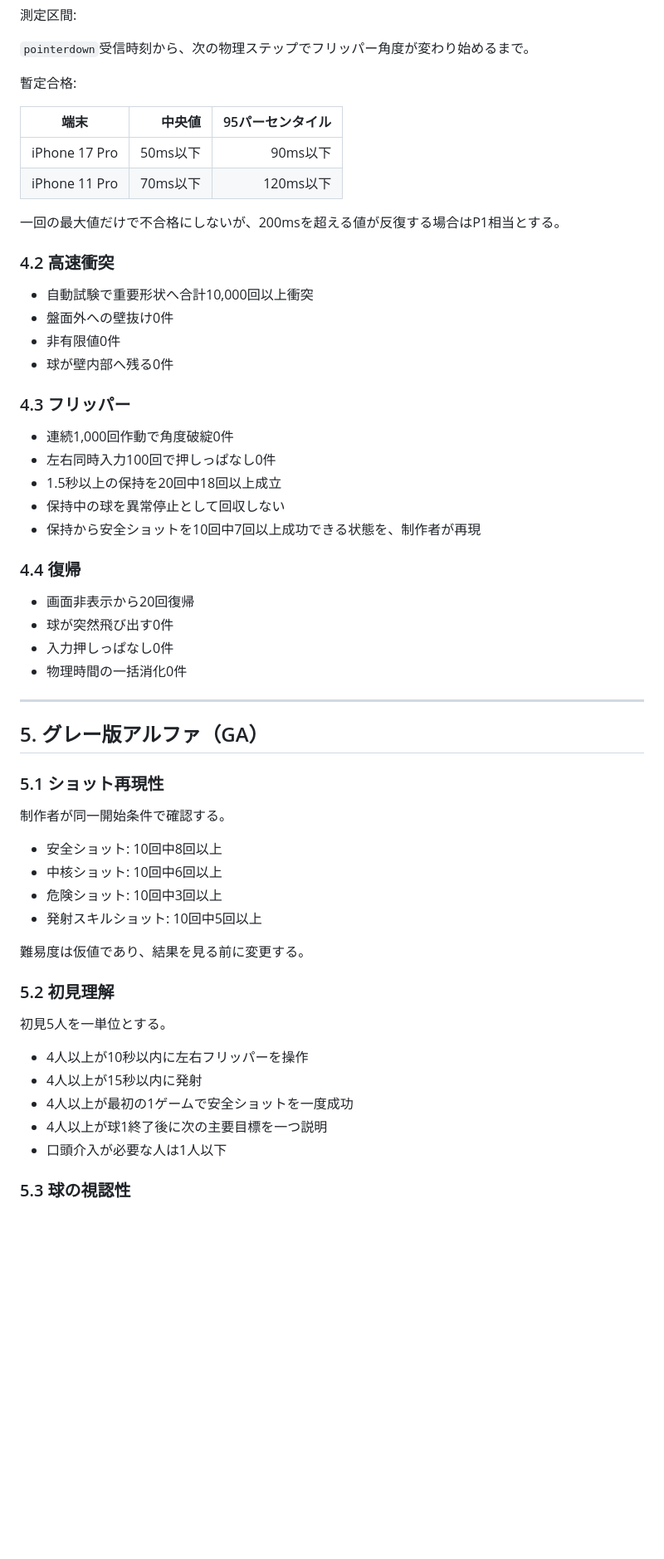
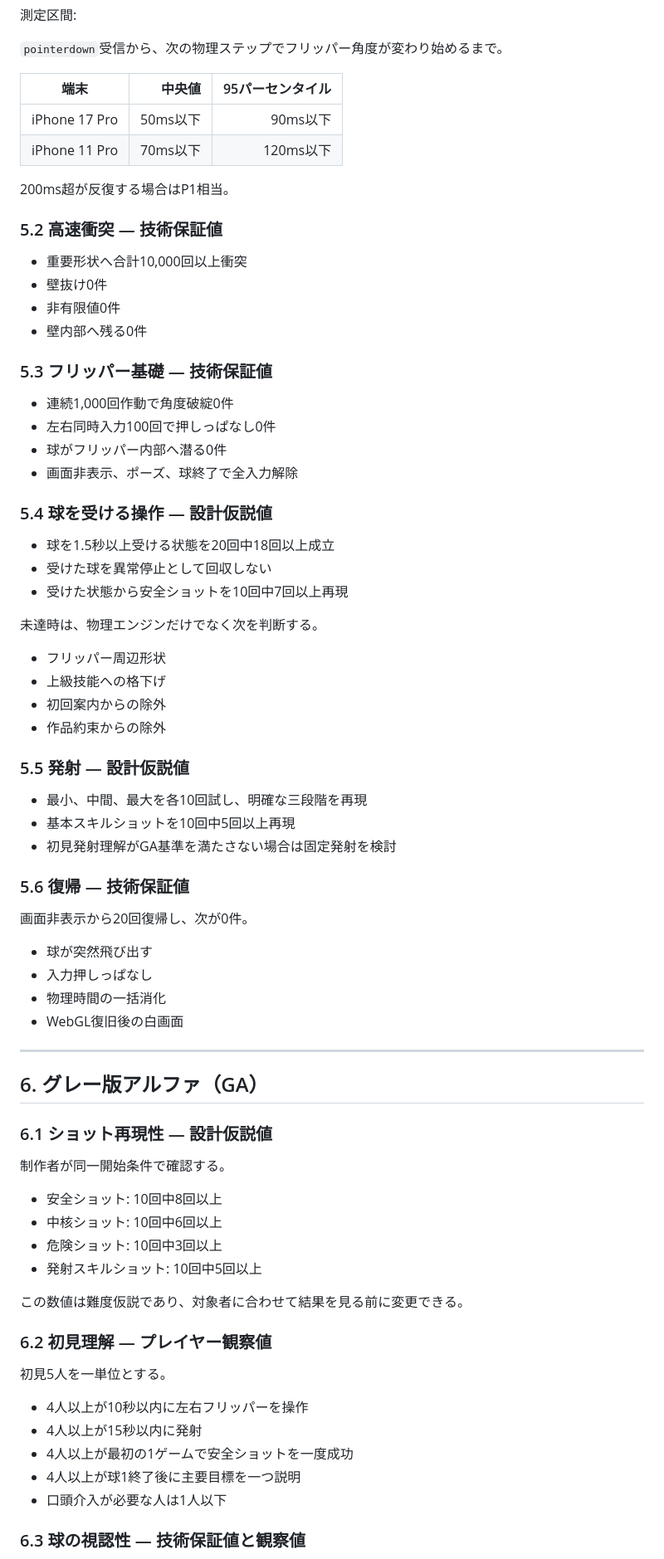
Before and after one commit to chameleonjp-lab/doppan, a Markdown page: docs/QUALITY_GATES.md, the part around one of its changes. Shown at 83% size. GitHub-like rendering; blank space fills up the shorter version.

```diff
--- a/docs/QUALITY_GATES.md
+++ b/docs/QUALITY_GATES.md
@@ -45,44 +68,62 @@
 
 測定区間:
 
-`pointerdown`受信時刻から、次の物理ステップでフリッパー角度が変わり始めるまで。
-
-暫定合格:
+`pointerdown`受信から、次の物理ステップでフリッパー角度が変わり始めるまで。
 
 | 端末 | 中央値 | 95パーセンタイル |
 |---|---:|---:|
 | iPhone 17 Pro | 50ms以下 | 90ms以下 |
 | iPhone 11 Pro | 70ms以下 | 120ms以下 |
 
-一回の最大値だけで不合格にしないが、200msを超える値が反復する場合はP1相当とする。
+200ms超が反復する場合はP1相当。
 
-### 4.2 高速衝突
+### 5.2 高速衝突 — 技術保証値
 
-- 自動試験で重要形状へ合計10,000回以上衝突
-- 盤面外への壁抜け0件
+- 重要形状へ合計10,000回以上衝突
+- 壁抜け0件
 - 非有限値0件
-- 球が壁内部へ残る0件
+- 壁内部へ残る0件
 
-### 4.3 フリッパー
+### 5.3 フリッパー基礎 — 技術保証値
 
 - 連続1,000回作動で角度破綻0件
 - 左右同時入力100回で押しっぱなし0件
-- 1.5秒以上の保持を20回中18回以上成立
-- 保持中の球を異常停止として回収しない
-- 保持から安全ショットを10回中7回以上成功できる状態を、制作者が再現
+- 球がフリッパー内部へ潜る0件
+- 画面非表示、ポーズ、球終了で全入力解除
 
-### 4.4 復帰
+### 5.4 球を受ける操作 — 設計仮説値
 
-- 画面非表示から20回復帰
-- 球が突然飛び出す0件
-- 入力押しっぱなし0件
-- 物理時間の一括消化0件
+- 球を1.5秒以上受ける状態を20回中18回以上成立
+- 受けた球を異常停止として回収しない
+- 受けた状態から安全ショットを10回中7回以上再現
+
+未達時は、物理エンジンだけでなく次を判断する。
+
+- フリッパー周辺形状
+- 上級技能への格下げ
+- 初回案内からの除外
+- 作品約束からの除外
+
+### 5.5 発射 — 設計仮説値
+
+- 最小、中間、最大を各10回試し、明確な三段階を再現
+- 基本スキルショットを10回中5回以上再現
+- 初見発射理解がGA基準を満たさない場合は固定発射を検討
+
+### 5.6 復帰 — 技術保証値
+
+画面非表示から20回復帰し、次が0件。
+
+- 球が突然飛び出す
+- 入力押しっぱなし
+- 物理時間の一括消化
+- WebGL復旧後の白画面
 
 ---
 
-## 5. グレー版アルファ（GA）
+## 6. グレー版アルファ（GA）
 
-### 5.1 ショット再現性
+### 6.1 ショット再現性 — 設計仮説値
 
 制作者が同一開始条件で確認する。
 
@@ -91,17 +132,17 @@
 - 危険ショット: 10回中3回以上
 - 発射スキルショット: 10回中5回以上
 
-難易度は仮値であり、結果を見る前に変更する。
+この数値は難度仮説であり、対象者に合わせて結果を見る前に変更できる。
 
-### 5.2 初見理解
+### 6.2 初見理解 — プレイヤー観察値
 
 初見5人を一単位とする。
 
 - 4人以上が10秒以内に左右フリッパーを操作
 - 4人以上が15秒以内に発射
 - 4人以上が最初の1ゲームで安全ショットを一度成功
-- 4人以上が球1終了後に次の主要目標を一つ説明
+- 4人以上が球1終了後に主要目標を一つ説明
 - 口頭介入が必要な人は1人以下
 
-### 5.3 球の視認性
+### 6.3 球の視認性 — 技術保証値と観察値
 
```
Also changed, not shown: other parts of docs/QUALITY_GATES.md (+137 -74 lines).
